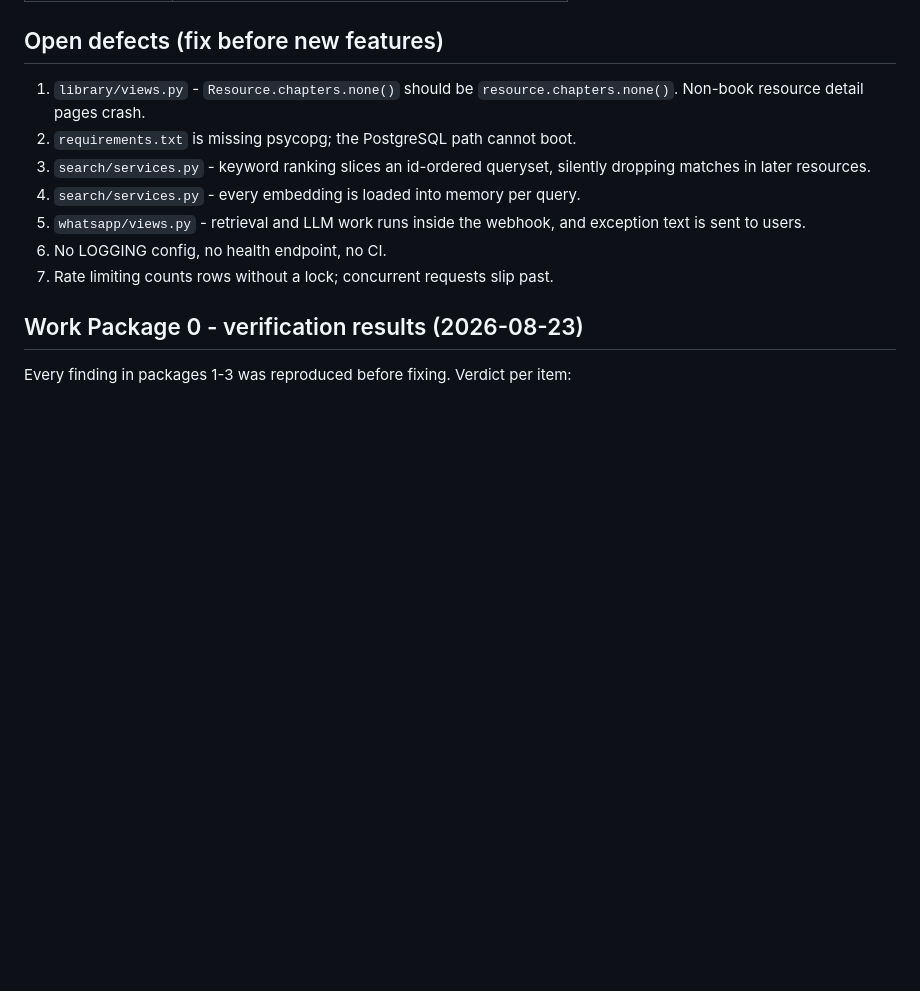
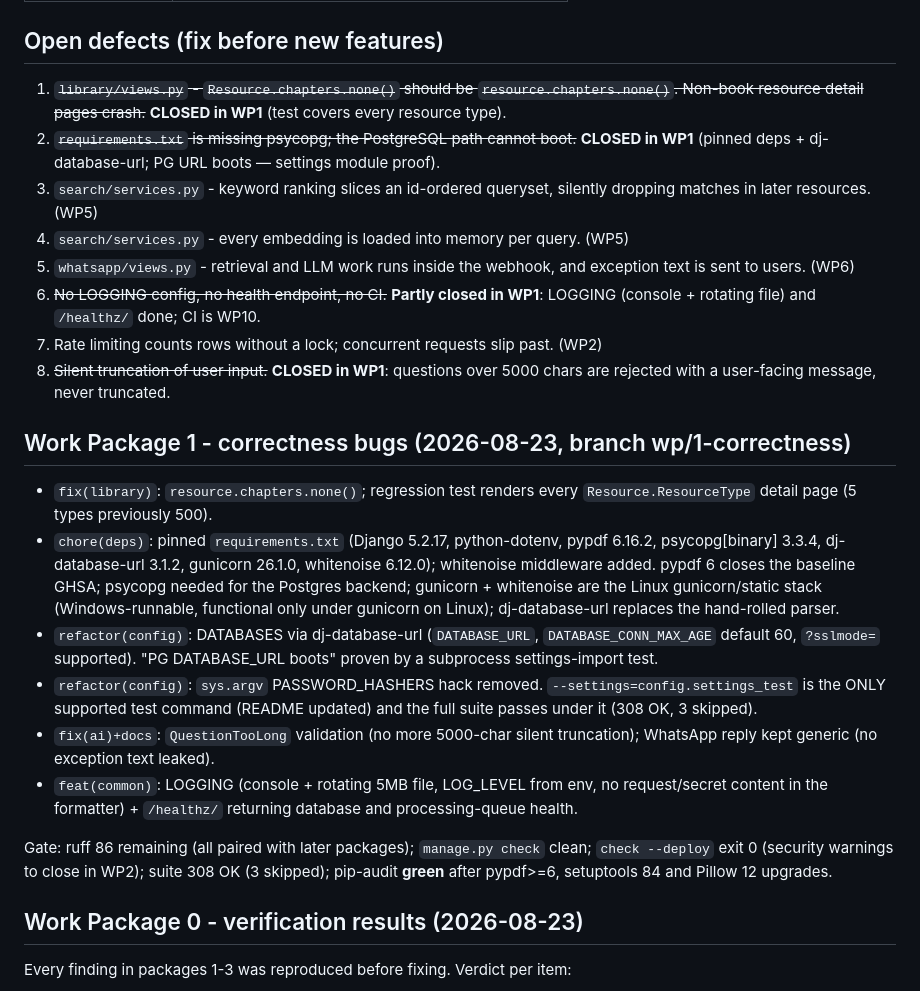
Before and after one commit to Ndukong/school-virtual-library, a Markdown page: docs/status.md, the part around the change. Drawn GitHub-style; blank space fills up the shorter version.

Commit message:
docs(status): record WP1 closed defects and gate results

```diff
--- a/docs/status.md
+++ b/docs/status.md
@@ -13,16 +13,52 @@ project; this file is what is actually true right now.
 
 ## Open defects (fix before new features)
 
-1. `library/views.py` - `Resource.chapters.none()` should be
-   `resource.chapters.none()`. Non-book resource detail pages crash.
-2. `requirements.txt` is missing psycopg; the PostgreSQL path cannot boot.
+1. ~~`library/views.py` - `Resource.chapters.none()` should be
+   `resource.chapters.none()`. Non-book resource detail pages crash.~~
+   **CLOSED in WP1** (test covers every resource type).
+2. ~~`requirements.txt` is missing psycopg; the PostgreSQL path cannot boot.~~
+   **CLOSED in WP1** (pinned deps + dj-database-url; PG URL boots — settings
+   module proof).
 3. `search/services.py` - keyword ranking slices an id-ordered queryset,
-   silently dropping matches in later resources.
+   silently dropping matches in later resources. (WP5)
 4. `search/services.py` - every embedding is loaded into memory per query.
+   (WP5)
 5. `whatsapp/views.py` - retrieval and LLM work runs inside the webhook,
-   and exception text is sent to users.
-6. No LOGGING config, no health endpoint, no CI.
+   and exception text is sent to users. (WP6)
+6. ~~No LOGGING config, no health endpoint, no CI.~~ **Partly closed in WP1**:
+   LOGGING (console + rotating file) and `/healthz/` done; CI is WP10.
 7. Rate limiting counts rows without a lock; concurrent requests slip past.
+   (WP2)
+8. ~~Silent truncation of user input.~~ **CLOSED in WP1**: questions over
+   5000 chars are rejected with a user-facing message, never truncated.
+
+## Work Package 1 - correctness bugs (2026-08-23, branch wp/1-correctness)
+
+- `fix(library)`: `resource.chapters.none()`; regression test renders every
+  `Resource.ResourceType` detail page (5 types previously 500).
+- `chore(deps)`: pinned `requirements.txt` (Django 5.2.17, python-dotenv,
+  pypdf 6.16.2, psycopg[binary] 3.3.4, dj-database-url 3.1.2, gunicorn
+  26.1.0, whitenoise 6.12.0); whitenoise middleware added. pypdf 6 closes
+  the baseline GHSA; psycopg needed for the Postgres backend; gunicorn +
+  whitenoise are the Linux gunicorn/static stack (Windows-runnable,
+  functional only under gunicorn on Linux); dj-database-url replaces the
+  hand-rolled parser.
+- `refactor(config)`: DATABASES via dj-database-url (`DATABASE_URL`,
+  `DATABASE_CONN_MAX_AGE` default 60, `?sslmode=` supported). "PG
+  DATABASE_URL boots" proven by a subprocess settings-import test.
+- `refactor(config)`: `sys.argv` PASSWORD_HASHERS hack removed.
+  `--settings=config.settings_test` is the ONLY supported test command
+  (README updated) and the full suite passes under it (308 OK, 3 skipped).
+- `fix(ai)+docs`: `QuestionTooLong` validation (no more 5000-char silent
+  truncation); WhatsApp reply kept generic (no exception text leaked).
+- `feat(common)`: LOGGING (console + rotating 5MB file, LOG_LEVEL from env,
+  no request/secret content in the formatter) + `/healthz/` returning
+  database and processing-queue health.
+
+Gate: ruff 86 remaining (all paired with later packages); `manage.py check`
+clean; `check --deploy` exit 0 (security warnings to close in WP2);
+suite 308 OK (3 skipped); pip-audit **green** after pypdf>=6, setuptools
+84 and Pillow 12 upgrades.
 
 ## Work Package 0 - verification results (2026-08-23)
 
```
